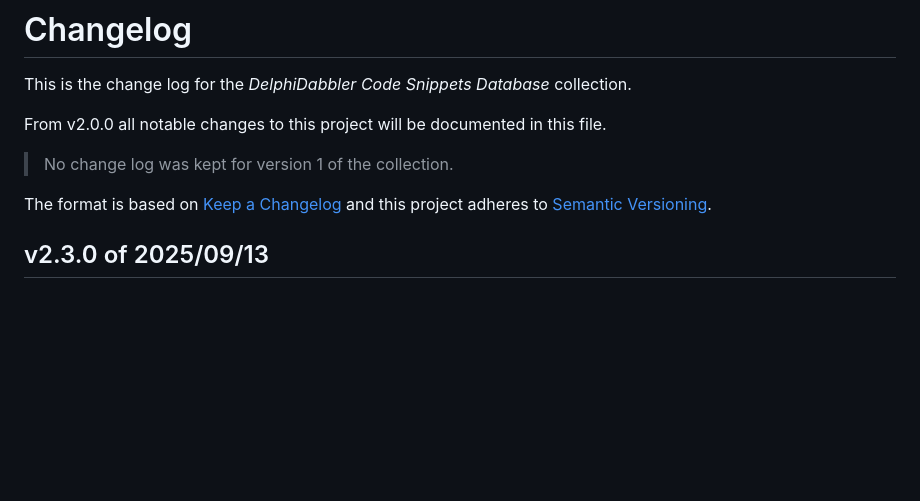
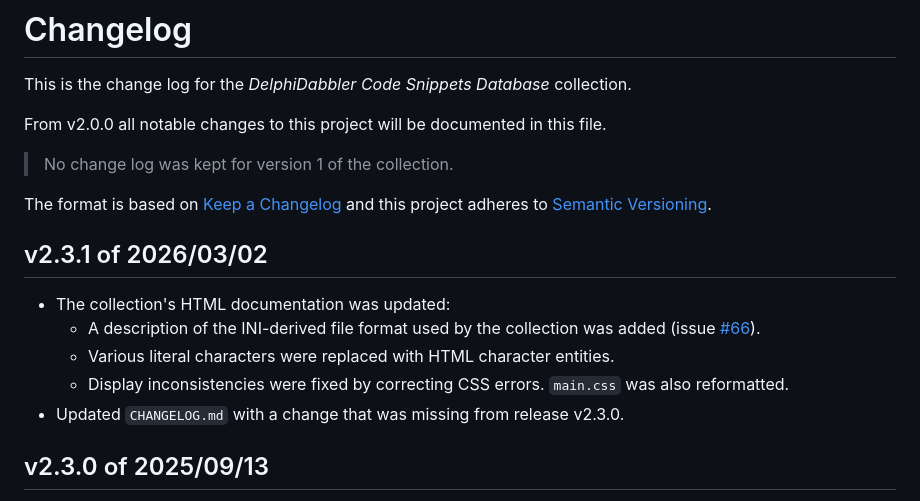
Before and after one commit to delphidabbler/code-snippets, a Markdown page: CHANGELOG.md, the part around the change. GitHub-like rendering; blank space fills up the shorter version.

Commit message:
Update change log with details of release v2.3.1

```diff
--- a/CHANGELOG.md
+++ b/CHANGELOG.md
@@ -7,6 +7,14 @@ From v2.0.0 all notable changes to this project will be documented in this file.
 > No change log was kept for version 1 of the collection.
 
 The format is based on [Keep a Changelog](https://keepachangelog.com/en/1.0.0/) and this project adheres to [Semantic Versioning](https://semver.org/spec/v2.0.0.html).
+
+## v2.3.1 of 2026/03/02
+
+* The collection's HTML documentation was updated:
+    * A description of the INI-derived file format used by the collection was added (issue [#66](https://github.com/delphidabbler/code-snippets/issues/66)).
+    * Various literal characters were replaced with HTML character entities.
+    * Display inconsistencies were fixed by correcting CSS errors. `main.css` was also reformatted.
+* Updated `CHANGELOG.md` with a change that was missing from release v2.3.0.
 
 ## v2.3.0 of 2025/09/13
 
```
